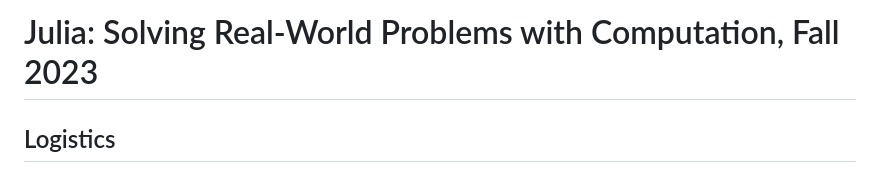
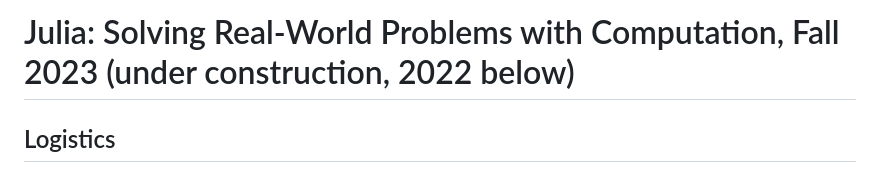
Before and after one commit to mitmath/JuliaComputation, a Markdown page: README.md, the part around the change. Rendered like a GitHub page.

```diff
--- a/README.md
+++ b/README.md
@@ -1,4 +1,4 @@
-# Julia: Solving Real-World Problems with Computation, Fall 2023
+# Julia: Solving Real-World Problems with Computation, Fall 2023 (under construction, 2022 below)
 
 ## Logistics
 
```
